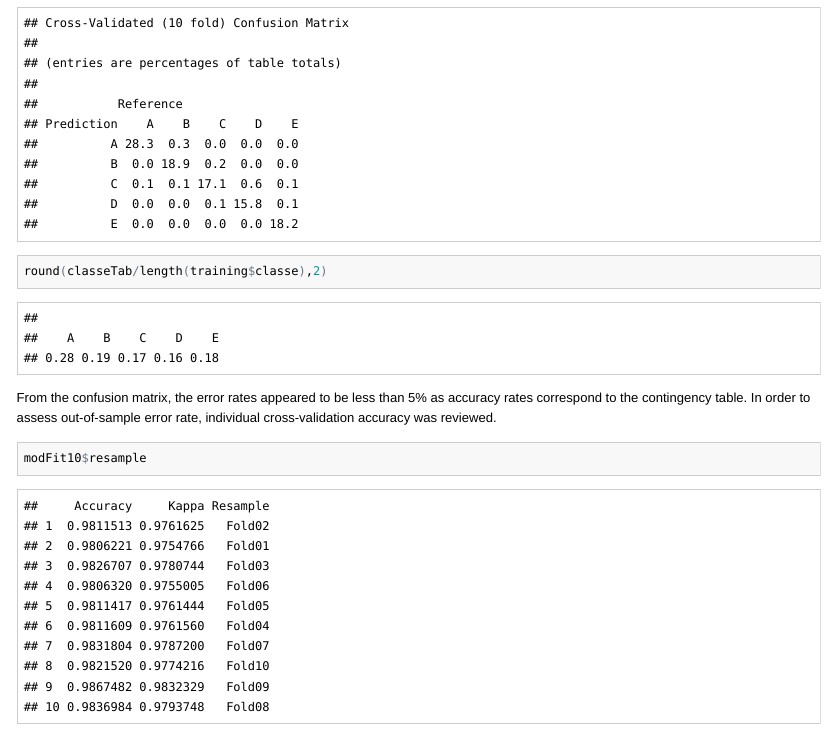
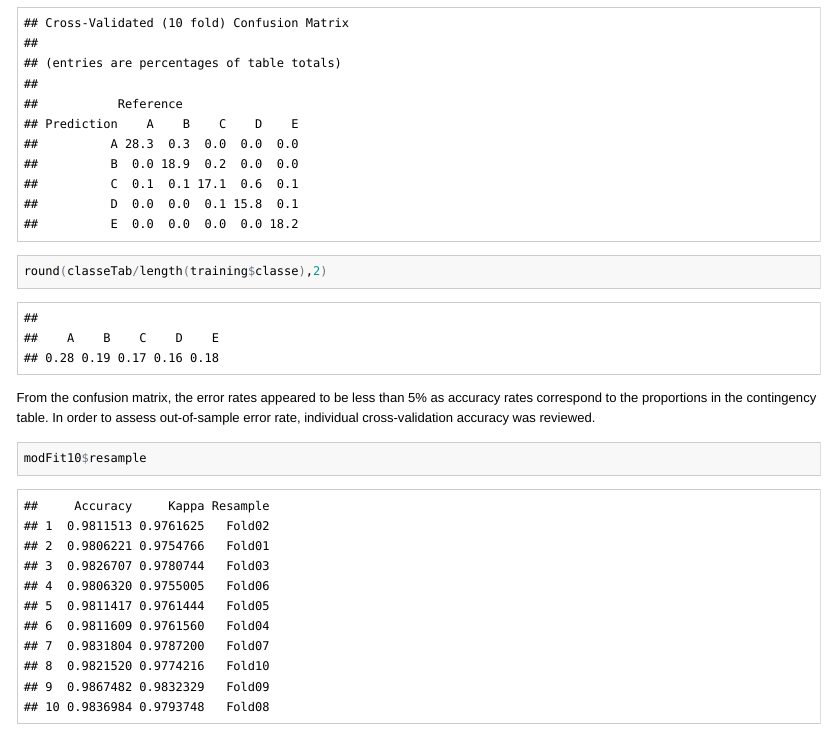
Before and after one commit to DatSci/PMC_Course_Project, an R Markdown document (PMC_Course_Project.Rmd): the page in a window 1100 px wide, from 2520 px down. The pictures show the output file PMC_Course_Project.html that the author committed with the source, opened offline.

Commit message:
Sixth Commit

````diff
--- a/PMC_Course_Project.Rmd
+++ b/PMC_Course_Project.Rmd
@@ -92,7 +92,7 @@ modFit10 <- train(training$classe ~ ., method="rf", data=trainPC,
 confusionMatrix(modFit10)
 round(classeTab/length(training$classe),2)
 ```
-From the confusion matrix, the error rates appeared to be less than 5% as accuracy rates correspond to the contingency table. In order to assess out-of-sample error rate, individual cross-validation accuracy was reviewed.
+From the confusion matrix, the error rates appeared to be less than 5% as accuracy rates correspond to the proportions in the contingency table. In order to assess out-of-sample error rate, individual cross-validation accuracy was reviewed.
 ```{r}
 modFit10$resample
 ```
````
Also changed, not shown: PMC_Course_Project.html, PMC_Course_Project.md.
